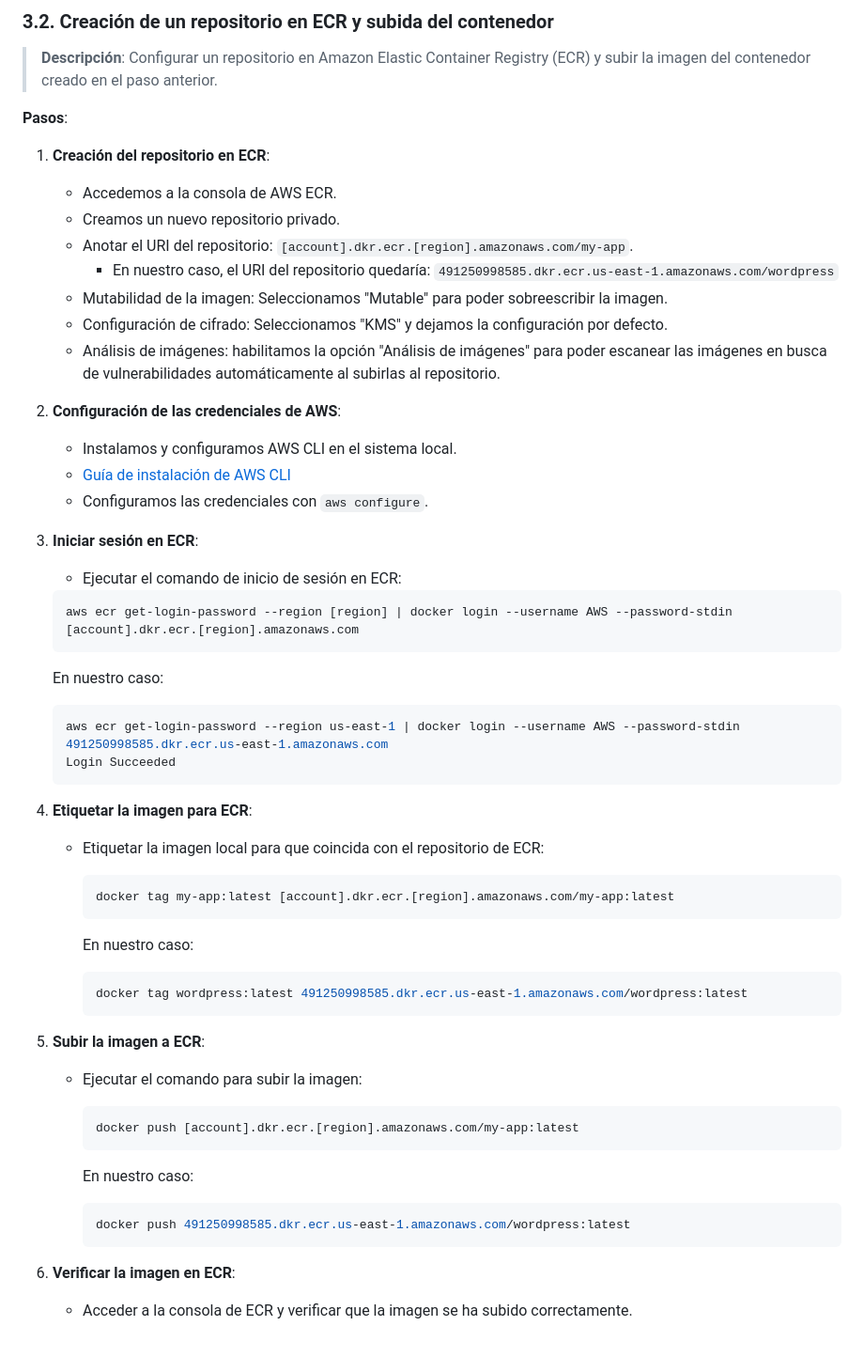
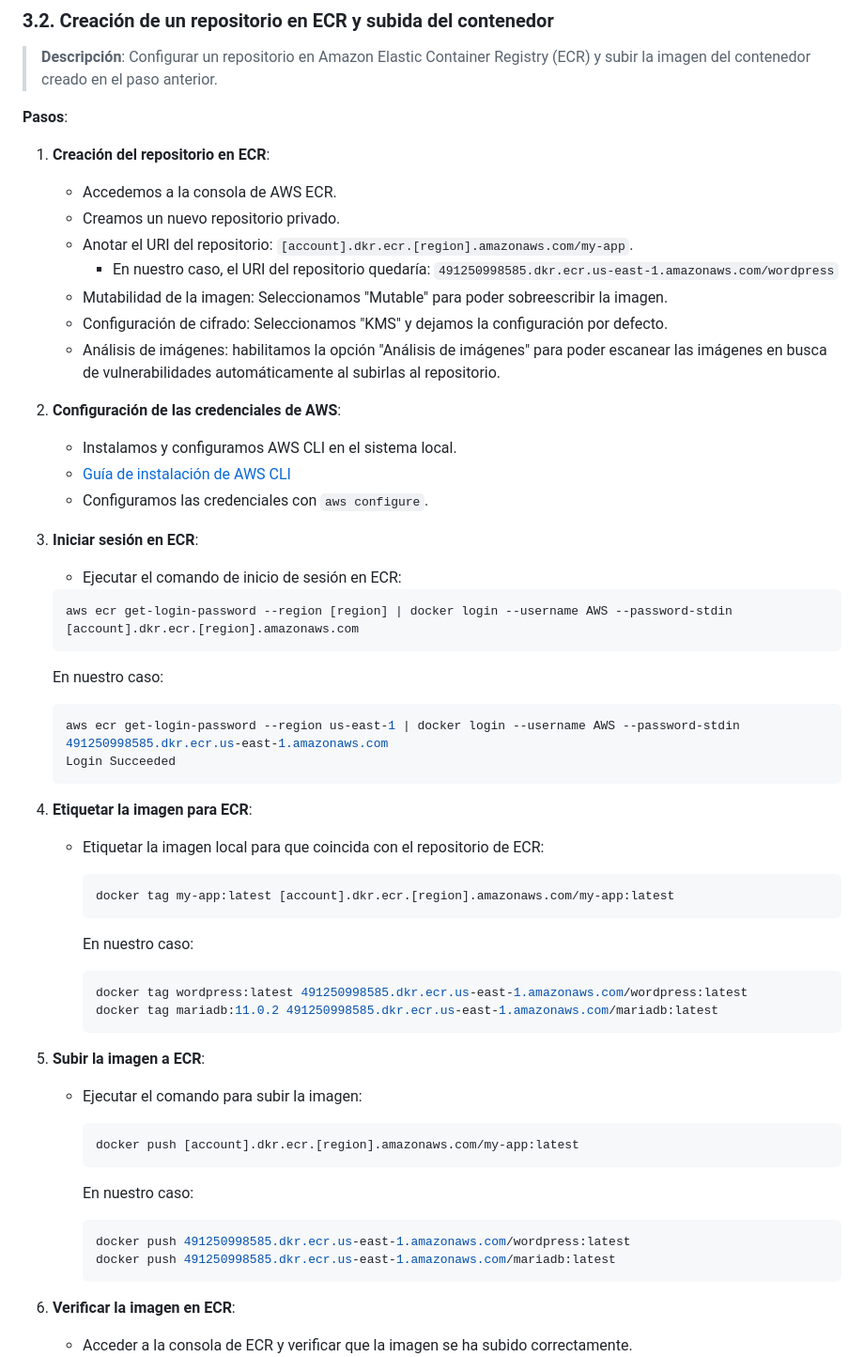
Before and after one commit to gitfrandu4/40984-CN, a Markdown page: P4/P4.md, the part around the change printed below. Shown: that part at 94% size. Drawn GitHub-style; blank space fills up the shorter version.

````diff
--- a/P4/P4.md
+++ b/P4/P4.md
@@ -122,8 +132,9 @@ En esta práctica exploraremos el uso de contenedores en AWS utilizando el servi
 **Pasos**:
 
 1. **Creación del repositorio en ECR**:
+
    - Accedemos a la consola de AWS ECR.
-   - Creamos un nuevo repositorio  privado.
+   - Creamos un nuevo repositorio privado.
    - Anotar el URI del repositorio: `[account].dkr.ecr.[region].amazonaws.com/my-app`.
      - En nuestro caso, el URI del repositorio quedaría: `491250998585.dkr.ecr.us-east-1.amazonaws.com/wordpress`
    - Mutabilidad de la imagen: Seleccionamos "Mutable" para poder sobreescribir la imagen.
@@ -131,11 +142,13 @@ En esta práctica exploraremos el uso de contenedores en AWS utilizando el servi
    - Análisis de imágenes: habilitamos la opción "Análisis de imágenes" para poder escanear las imágenes en busca de vulnerabilidades automáticamente al subirlas al repositorio.
 
 2. **Configuración de las credenciales de AWS**:
+
    - Instalamos y configuramos AWS CLI en el sistema local.
    - [Guía de instalación de AWS CLI](https://docs.aws.amazon.com/cli/latest/userguide/cli-chap-install.html)
    - Configuramos las credenciales con `aws configure`.
 
 3. **Iniciar sesión en ECR**:
+
    - Ejecutar el comando de inicio de sesión en ECR:
 
    ```bash
@@ -149,7 +162,8 @@ En esta práctica exploraremos el uso de contenedores en AWS utilizando el servi
    Login Succeeded
    ```
 
-1. **Etiquetar la imagen para ECR**:
+4. **Etiquetar la imagen para ECR**:
+
    - Etiquetar la imagen local para que coincida con el repositorio de ECR:
 
      ```bash
@@ -160,9 +174,11 @@ En esta práctica exploraremos el uso de contenedores en AWS utilizando el servi
 
      ```bash
      docker tag wordpress:latest 491250998585.dkr.ecr.us-east-1.amazonaws.com/wordpress:latest
+     docker tag mariadb:11.0.2 491250998585.dkr.ecr.us-east-1.amazonaws.com/mariadb:latest
      ```
 
-2. **Subir la imagen a ECR**:
+5. **Subir la imagen a ECR**:
+
    - Ejecutar el comando para subir la imagen:
 
      ```bash
@@ -173,9 +189,11 @@ En esta práctica exploraremos el uso de contenedores en AWS utilizando el servi
 
      ```bash
      docker push 491250998585.dkr.ecr.us-east-1.amazonaws.com/wordpress:latest
+     docker push 491250998585.dkr.ecr.us-east-1.amazonaws.com/mariadb:latest
      ```
 
-3. **Verificar la imagen en ECR**:
+6. **Verificar la imagen en ECR**:
+
    - Acceder a la consola de ECR y verificar que la imagen se ha subido correctamente.
 
    <img src="img/ecr-image.png" alt="ECR Image" width="600"/>
````
Also changed, not shown: other parts of P4/P4.md (+46 -12 lines).
